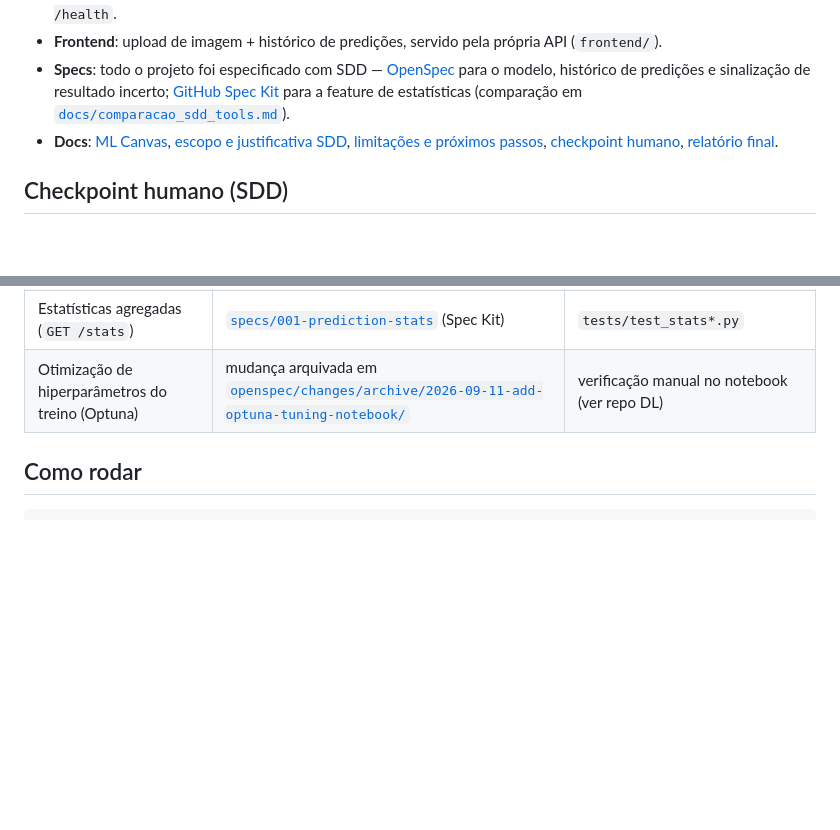
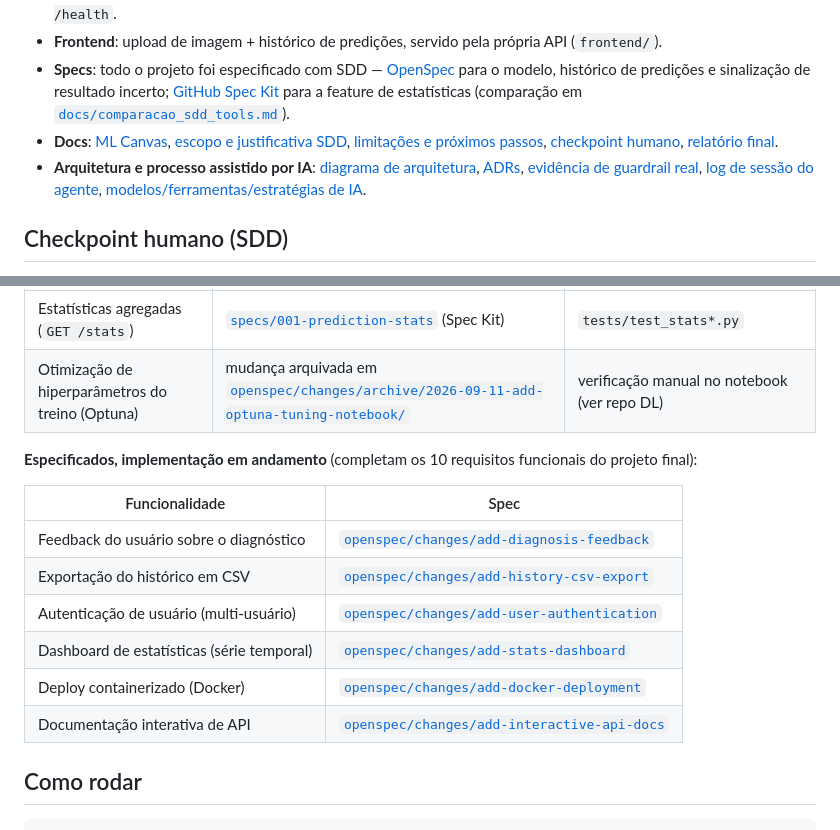
Before and after one commit to daniballester-ai/cacau-fito, a Markdown page: README.md, 2 parts joined by grey strips. Rendered like a GitHub page; blank space fills up the shorter version.

Commit message:
docs: link ADRs, architecture diagram, guardrail evidence, AI tools doc
Also lists the 6 newly-specified (not yet implemented) functional
requirements alongside the 6 already implemented, tracking progress
toward the final project's 10-requirement minimum.

Co-Authored-By: Claude Sonnet 5 <noreply@anthropic.com>

```diff
--- a/README.md
+++ b/README.md
@@ -13,6 +13,7 @@ Repositório de entrega das disciplinas **Tópicos Avançados em Engenharia de S
 - **Frontend**: upload de imagem + histórico de predições, servido pela própria API (`frontend/`).
 - **Specs**: todo o projeto foi especificado com SDD — [OpenSpec](openspec/) para o modelo, histórico de predições e sinalização de resultado incerto; [GitHub Spec Kit](specs/) para a feature de estatísticas (comparação em [`docs/comparacao_sdd_tools.md`](docs/comparacao_sdd_tools.md)).
 - **Docs**: [ML Canvas](docs/ml_canvas.md), [escopo e justificativa SDD](docs/escopo.md), [limitações e próximos passos](docs/limitations_and_next_steps.md), [checkpoint humano](docs/checkpoint_humano.md), [relatório final](docs/relatorio_final.md).
+- **Arquitetura e processo assistido por IA**: [diagrama de arquitetura](docs/architecture-diagram.md), [ADRs](docs/adr/), [evidência de guardrail real](docs/guardrail_evidence.md), [log de sessão do agente](docs/agent_session_log.md), [modelos/ferramentas/estratégias de IA](docs/ferramentas_ia.md).
 
 ## Checkpoint humano (SDD)
 
@@ -28,6 +29,17 @@ Nenhum endpoint novo entra em produção só porque os testes automatizados pass
 | Histórico de predições (paginado, com retenção) | [`openspec/specs/prediction-history`](openspec/specs/prediction-history/) | `tests/test_history*.py` |
 | Estatísticas agregadas (`GET /stats`) | [`specs/001-prediction-stats`](specs/001-prediction-stats/) (Spec Kit) | `tests/test_stats*.py` |
 | Otimização de hiperparâmetros do treino (Optuna) | mudança arquivada em [`openspec/changes/archive/2026-09-11-add-optuna-tuning-notebook/`](openspec/changes/archive/2026-09-11-add-optuna-tuning-notebook/) | verificação manual no notebook (ver repo DL) |
+
+**Especificados, implementação em andamento** (completam os 10 requisitos funcionais do projeto final):
+
+| Funcionalidade | Spec |
+|---|---|
+| Feedback do usuário sobre o diagnóstico | [`openspec/changes/add-diagnosis-feedback`](openspec/changes/add-diagnosis-feedback/) |
+| Exportação do histórico em CSV | [`openspec/changes/add-history-csv-export`](openspec/changes/add-history-csv-export/) |
+| Autenticação de usuário (multi-usuário) | [`openspec/changes/add-user-authentication`](openspec/changes/add-user-authentication/) |
+| Dashboard de estatísticas (série temporal) | [`openspec/changes/add-stats-dashboard`](openspec/changes/add-stats-dashboard/) |
+| Deploy containerizado (Docker) | [`openspec/changes/add-docker-deployment`](openspec/changes/add-docker-deployment/) |
+| Documentação interativa de API | [`openspec/changes/add-interactive-api-docs`](openspec/changes/add-interactive-api-docs/) |
 
 ## Como rodar
 
```
